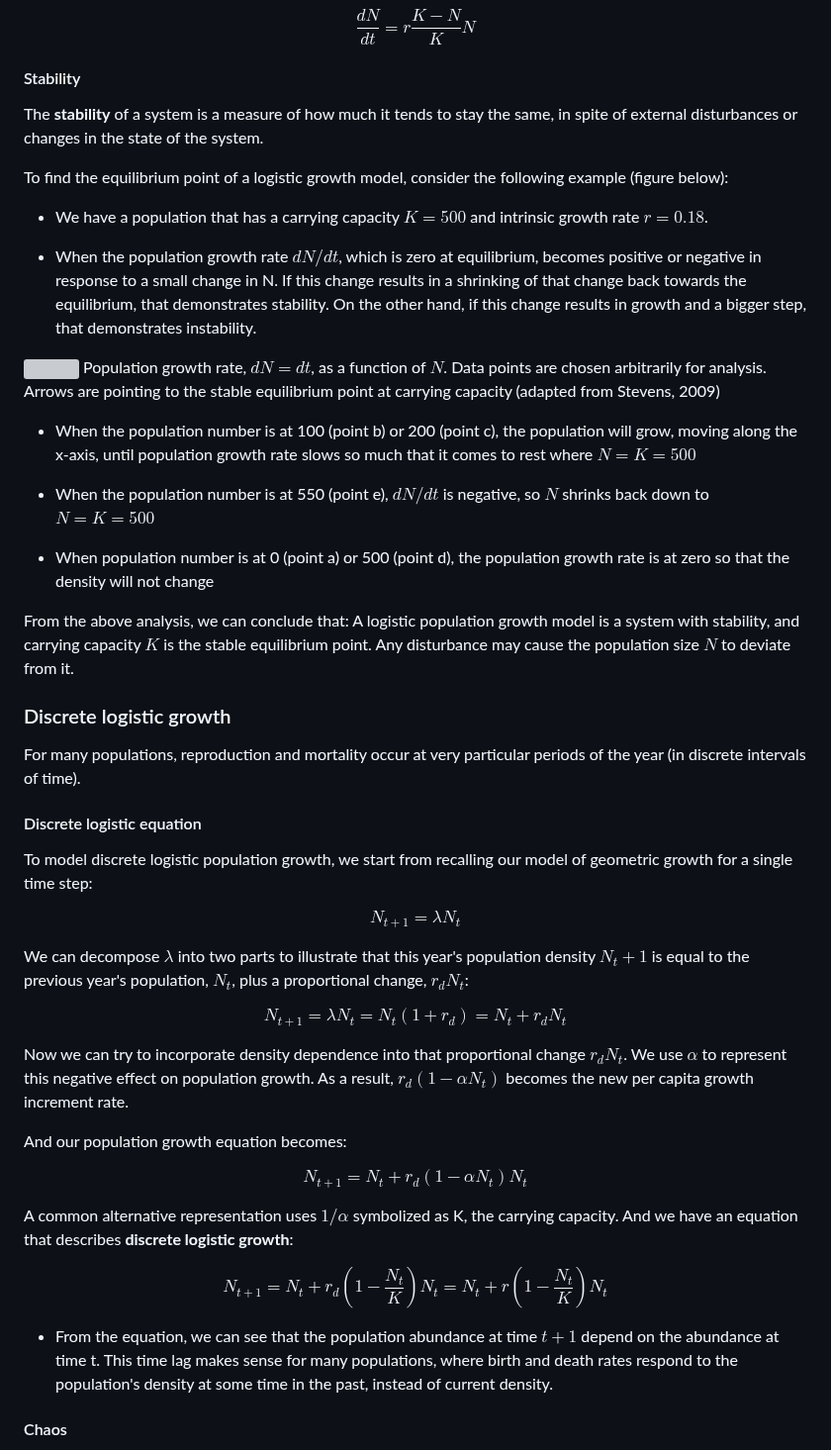
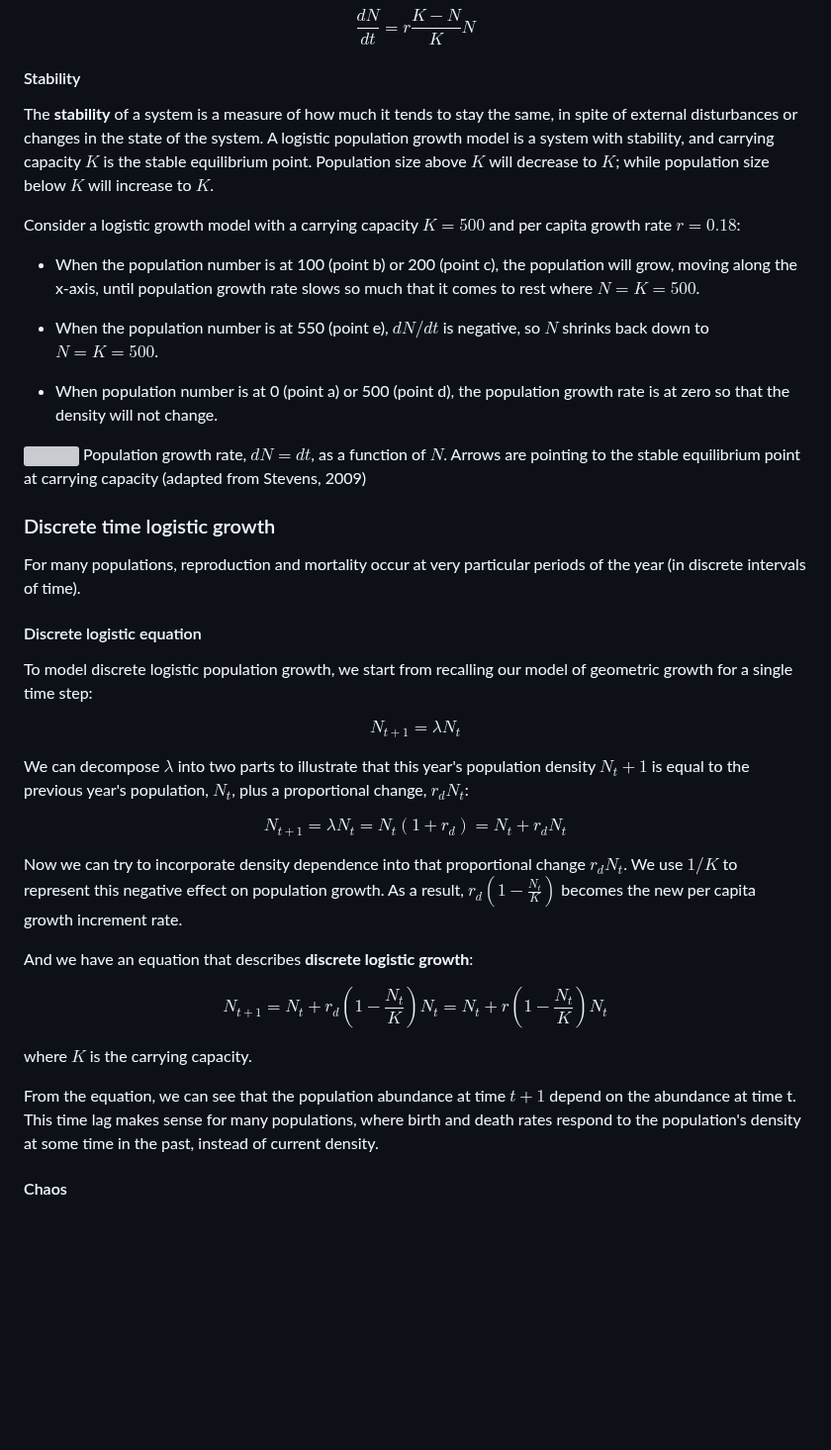
Before and after one commit to kcudding/ecotheory.github.io, a Markdown page: teach/density-dependent.md, the part around the change. Shown at 99% size. GitHub-like rendering; blank space fills up the shorter version; grey boxes are pictures that could not be loaded.

```diff
--- a/teach/density-dependent.md
+++ b/teach/density-dependent.md
@@ -54,28 +54,21 @@ $$ \frac{dN}{dt} = r \frac{K-N}{K} N $$
 
 #### Stability
 
-The **stability** of a system is a measure of how much it tends to stay the same, in spite of external disturbances or changes in the state of the system.
+The **stability** of a system is a measure of how much it tends to stay the same, in spite of external disturbances or changes in the state of the system. A logistic population growth model is a system with stability, and carrying capacity $K$ is the stable equilibrium point. Population size above $K$ will decrease to $K$; while population size below $K$ will increase to $K$.
 
-To find the equilibrium point of a logistic growth model, consider the following example (figure below):
+Consider a logistic growth model with a carrying capacity $K=500$ and per capita growth rate $r=0.18$:
 
-* We have a population that has a carrying capacity $K=500$ and intrinsic growth rate $r=0.18$.
+* When the population number is at 100 (point b) or 200 (point c), the population will grow, moving along the x-axis, until population growth rate slows so much that it comes to rest where $N=K=500$.
 
-* When the population growth rate $dN/dt$, which is zero at equilibrium, becomes positive or negative in response to a small change in N. If this change results in a shrinking of that change back towards the equilibrium, that demonstrates stability. On the other hand, if this change results in
-growth and a bigger step, that demonstrates instability.
+* When the population number is at 550 (point e), $dN/dt$ is negative, so $N$ shrinks back down to $N=K=500$.
+
+* When population number is at 0 (point a) or 500 (point d), the population growth rate is at zero so that the density will not change.
 
 ![](density-dependent_files/figure-html/unnamed-chunk-3-1.png)<!-- -->
-Population growth rate, $dN=dt$, as a function of $N$. Data points are chosen arbitrarily for analysis. Arrows are pointing to the stable equilibrium point at carrying capacity (adapted from Stevens, 2009)
-
-* When the population number is at 100 (point b) or 200 (point c), the population will grow, moving along the x-axis, until population growth rate slows so much that it comes to rest where $N=K=500$
-
-* When the population number is at 550 (point e), $dN/dt$ is negative, so $N$ shrinks back down to $N=K=500$
-
-* When population number is at 0 (point a) or 500 (point d), the population growth rate is at zero so that the density will not change
-
-From the above analysis, we can conclude that: A logistic population growth model is a system with stability, and carrying capacity $K$ is the stable equilibrium point. Any disturbance may cause the population size $N$ to deviate from it.
+Population growth rate, $dN=dt$, as a function of $N$. Arrows are pointing to the stable equilibrium point at carrying capacity (adapted from Stevens, 2009)
 
 
-### Discrete logistic growth
+### Discrete time logistic growth
 
 For many populations, reproduction and mortality occur at very particular periods of the year (in discrete intervals of time).
 
@@ -89,17 +82,15 @@ We can decompose $\lambda$ into two parts to illustrate that this year's populat
 
 $$N_{t+1} = \lambda N_t = N_t(1+r_d) = N_t+r_dN_t$$
 
-Now we can try to incorporate density dependence into that proportional change $r_dN_t$. We use $\alpha$ to represent this negative effect on population growth. As a result, $r_d(1- \alpha N_t)$ becomes the new per capita growth increment rate.
+Now we can try to incorporate density dependence into that proportional change $r_dN_t$. We use $1/K$ to represent this negative effect on population growth. As a result, $r_d(1- \frac{N_t}{K})$ becomes the new per capita growth increment rate.
 
-And our population growth equation becomes:
+And we have an equation that describes **discrete logistic growth**:
 
-$$N_{t+1} = N_t+r_d(1- \alpha N_t)N_t$$
+$$N_{t+1} = N_t+r_d(1- \frac{N_t}{K})N_t = N_t+r(1-\frac {N_t}{K})N_t$$
 
-A common alternative representation uses $1/ \alpha$ symbolized as K, the carrying capacity. And we have an equation that describes **discrete logistic growth**:
+where $K$ is the carrying capacity.
 
-$$ N_{t+1} = N_t+r_d(1- \frac{N_t}{K})N_t = N_t+r(1-\frac {N_t}{K})N_t $$
-
-* From the equation, we can see that the population abundance at time $t+1$ depend on the abundance at time t. This time lag makes sense for many populations, where birth and death rates respond to the population's density at some time in the past, instead of current density.
+From the equation, we can see that the population abundance at time $t+1$ depend on the abundance at time t. This time lag makes sense for many populations, where birth and death rates respond to the population's density at some time in the past, instead of current density.
 
 
 #### Chaos
```
